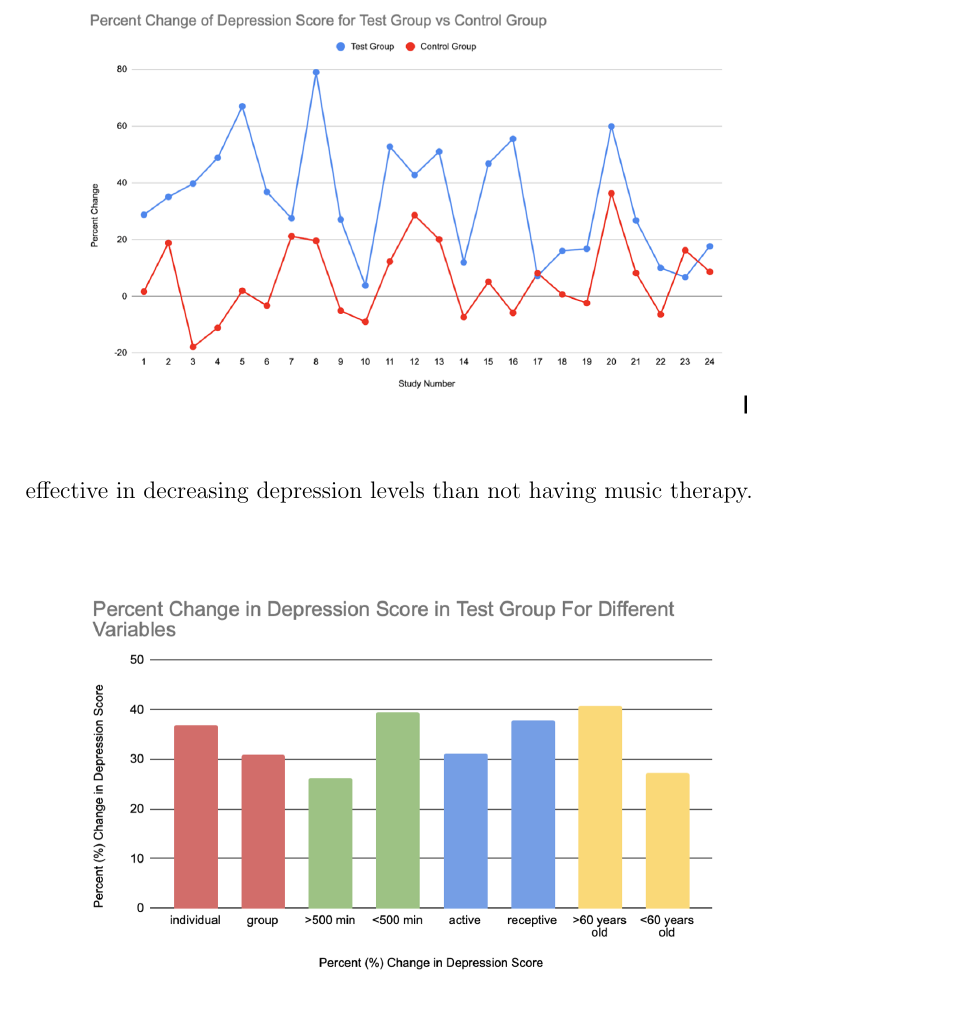
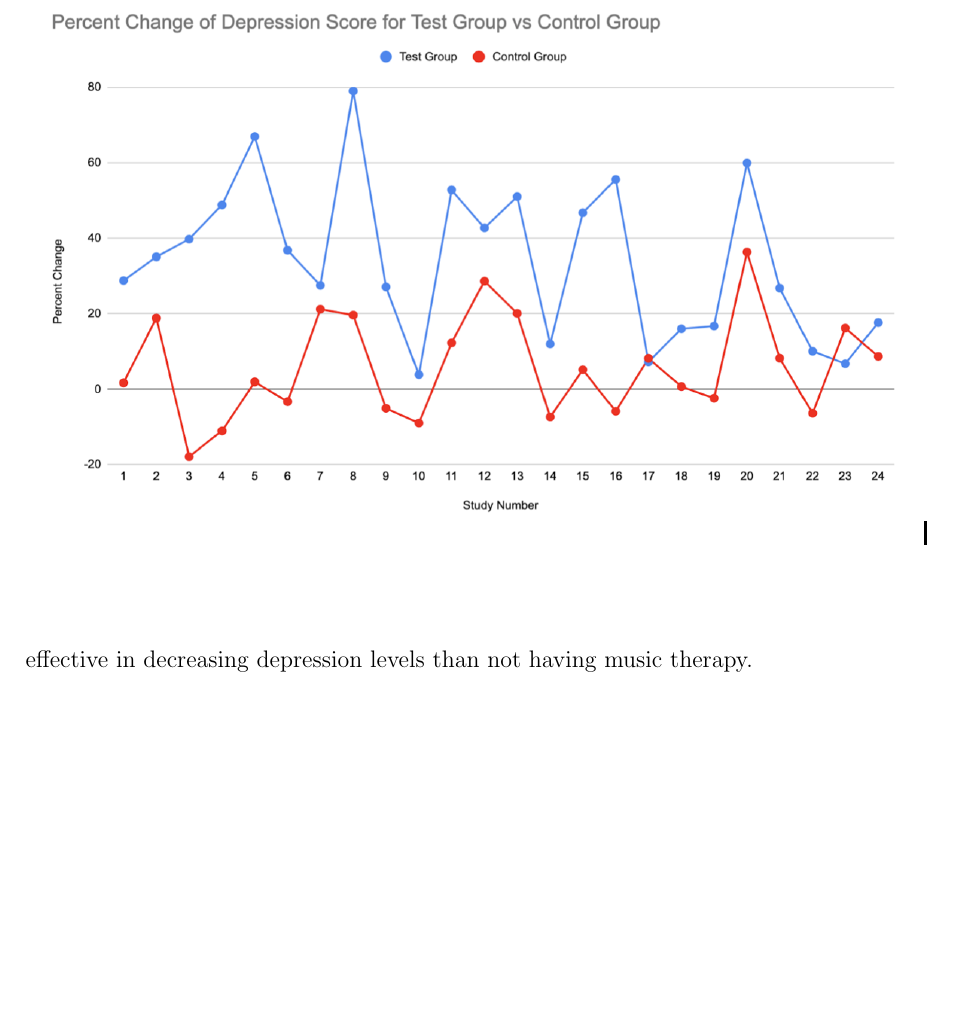
Before and after one commit to statds/course-paper-or-presentation-oliviadybinski, a LaTeX document (Manuscript/STAT_W_Paper.tex): part of page 6 of 9 before the commit and part of page 6 of 10 after it, cut so that both start at the same text, the shorter picture padded with empty space. Compiled offline with pdfLaTeX.

Commit message:
graphics

```diff
--- a/Manuscript/STAT_W_Paper.tex
+++ b/Manuscript/STAT_W_Paper.tex
@@ -137,7 +137,7 @@
 
   \begin{figure}[h!]
     \centering
-    \includegraphics[width=12 cm]{CHART1.png}
+    \includegraphics[width=16cm]{CHART1.png}
     \label{fig:chart1}
   \end{figure}
 
@@ -148,7 +148,7 @@
 
  \begin{figure}[h!]
   \centering
-  \includegraphics[width=12 cm]{CHART2.png}
+  \includegraphics[width=20cm]{CHART2.png}
   \label{fig:chart2}
 \end{figure}
 
```
Also changed, not shown: Manuscript/STAT_W_Paper.tex (2 more changed lines).
